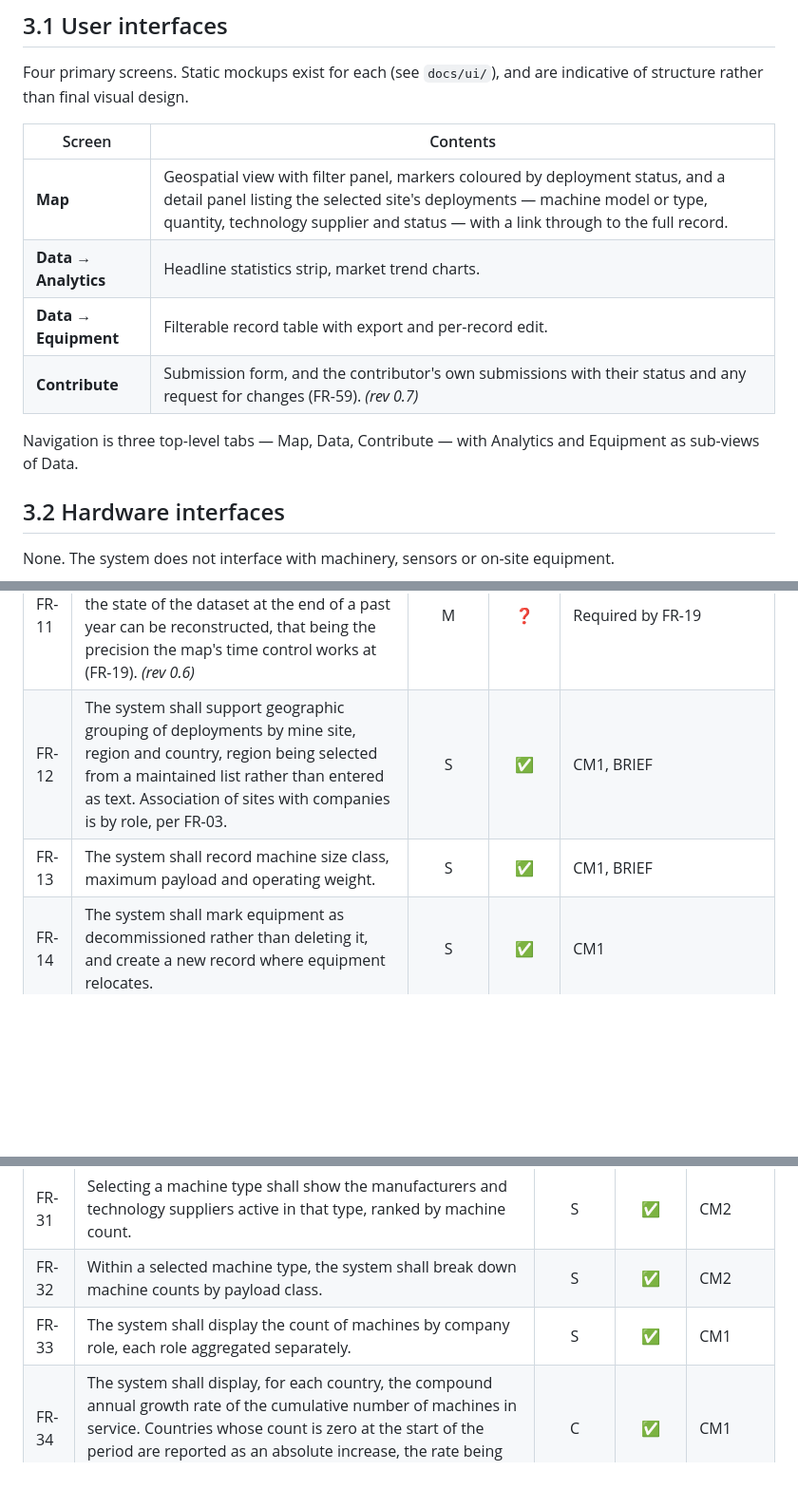
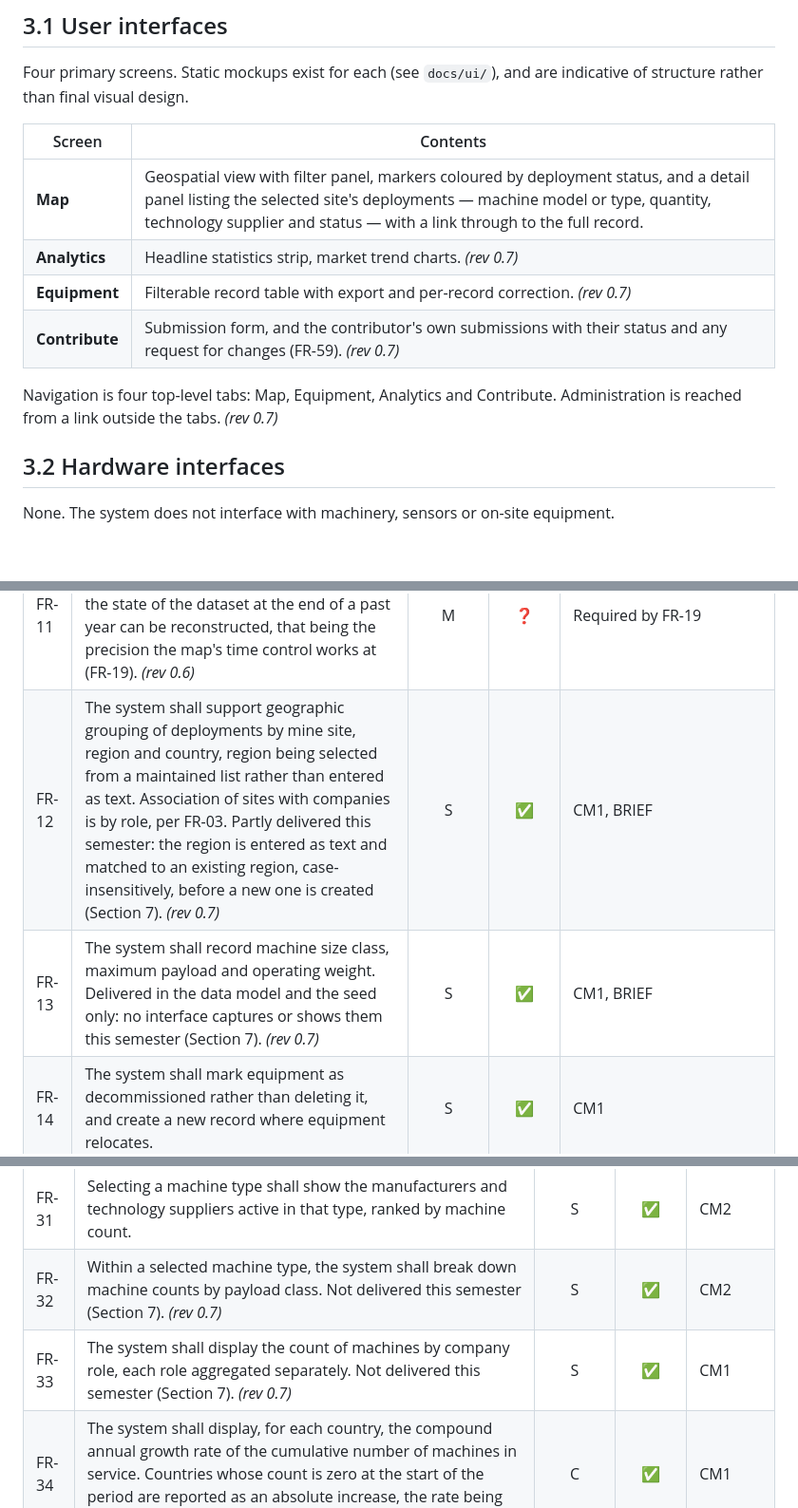
Before and after one commit to zinken7/capstone-group-5, a Markdown page: docs/SRS/SRS.md, 3 parts joined by grey strips. Shown at 95% size. GitHub-like rendering; blank space fills up the shorter version.

Commit message:
docs: record the Should requirements not delivered and align the SRS with the built navigation

```diff
--- a/docs/SRS/SRS.md
+++ b/docs/SRS/SRS.md
@@ -294,11 +294,11 @@ Four primary screens. Static mockups exist for each (see `docs/ui/`), and are in
 | Screen | Contents |
 |---|---|
 | **Map** | Geospatial view with filter panel, markers coloured by deployment status, and a detail panel listing the selected site's deployments — machine model or type, quantity, technology supplier and status — with a link through to the full record. |
-| **Data → Analytics** | Headline statistics strip, market trend charts. |
-| **Data → Equipment** | Filterable record table with export and per-record edit. |
+| **Analytics** | Headline statistics strip, market trend charts. *(rev 0.7)* |
+| **Equipment** | Filterable record table with export and per-record correction. *(rev 0.7)* |
 | **Contribute** | Submission form, and the contributor's own submissions with their status and any request for changes (FR-59). *(rev 0.7)* |
 
-Navigation is three top-level tabs — Map, Data, Contribute — with Analytics and Equipment as sub-views of Data.
+Navigation is four top-level tabs: Map, Equipment, Analytics and Contribute. Administration is reached from a link outside the tabs. *(rev 0.7)*
 
 ## 3.2 Hardware interfaces
 
@@ -340,8 +340,8 @@ All traffic between browser and server uses HTTPS. Requests to external services
 | FR-09 | **Withdrawn.** Classification of each technology product's automation level is not required; the level is stated per deployment under FR-57. Recorded in Section 7. *(rev 0.6)* | W | — | CM3 recording, 14:54 — the client asked for the level to be stated per deployment and rejected deriving it from the product |
 | FR-10 | The system shall record whether a deployment operates on the surface, underground, or both. | M | ✅ | CM2 |
 | FR-11 | The system shall record valid-from and valid-to dates on each deployment, so that the state of the dataset at the end of a past year can be reconstructed, that being the precision the map's time control works at (FR-19). *(rev 0.6)* | M | ❓ | Required by FR-19 |
-| FR-12 | The system shall support geographic grouping of deployments by mine site, region and country, region being selected from a maintained list rather than entered as text. Association of sites with companies is by role, per FR-03. | S | ✅ | CM1, BRIEF |
-| FR-13 | The system shall record machine size class, maximum payload and operating weight. | S | ✅ | CM1, BRIEF |
+| FR-12 | The system shall support geographic grouping of deployments by mine site, region and country, region being selected from a maintained list rather than entered as text. Association of sites with companies is by role, per FR-03. Partly delivered this semester: the region is entered as text and matched to an existing region, case-insensitively, before a new one is created (Section 7). *(rev 0.7)* | S | ✅ | CM1, BRIEF |
+| FR-13 | The system shall record machine size class, maximum payload and operating weight. Delivered in the data model and the seed only: no interface captures or shows them this semester (Section 7). *(rev 0.7)* | S | ✅ | CM1, BRIEF |
 | FR-14 | The system shall mark equipment as decommissioned rather than deleting it, and create a new record where equipment relocates. | S | ✅ | CM1 |
 | FR-56 | The system shall record whether a deployment's automation technology was factory-installed or retrofitted, as an optional attribute defaulting to unknown, since it will not always be known. *(rev 0.5)* | S | ✅ | CM3 |
 | FR-57 | Each deployment shall carry an automation level, one of Highly Autonomous, Semi Autonomous, Teleremote or Operator Assistance, shown in the interface by these labels. The contributor states the level when submitting the record; an administrator confirms it by approving the record and may correct it (FR-46). No automated check applies to the level (FR-55). *(rev 0.6)* | M | ✅ | CM3 §2 lists automation level among the information the client identified as important; CM3 recording, 14:50 confirms the four levels and says their naming does not matter, and 14:54 confirms that the contributor submits the level |
@@ -378,8 +378,8 @@ All measures below are computed over recorded deployments — that is, over auto
 | FR-29 | The system shall display the share of machines at each automation level, and the same breakdown for a selected country. | S | ✅ | CM2 |
 | FR-30 | The system shall display the number of machines newly commissioned in each year. | S | ✅ | CM2 |
 | FR-31 | Selecting a machine type shall show the manufacturers and technology suppliers active in that type, ranked by machine count. | S | ✅ | CM2 |
-| FR-32 | Within a selected machine type, the system shall break down machine counts by payload class. | S | ✅ | CM2 |
-| FR-33 | The system shall display the count of machines by company role, each role aggregated separately. | S | ✅ | CM1 |
+| FR-32 | Within a selected machine type, the system shall break down machine counts by payload class. Not delivered this semester (Section 7). *(rev 0.7)* | S | ✅ | CM2 |
+| FR-33 | The system shall display the count of machines by company role, each role aggregated separately. Not delivered this semester (Section 7). *(rev 0.7)* | S | ✅ | CM1 |
 | FR-34 | The system shall display, for each country, the compound annual growth rate of the cumulative number of machines in service. Countries whose count is zero at the start of the period are reported as an absolute increase, the rate being undefined from a zero base. | C | ✅ | CM1 |
 | FR-35 | The analytics view shall allow a user to choose which measures are displayed and retain that arrangement between sessions. | C | ✅ | CM2 — see Q-11 |
 
```
Also changed, not shown: other parts of docs/SRS/SRS.md (+8 -7 lines).
